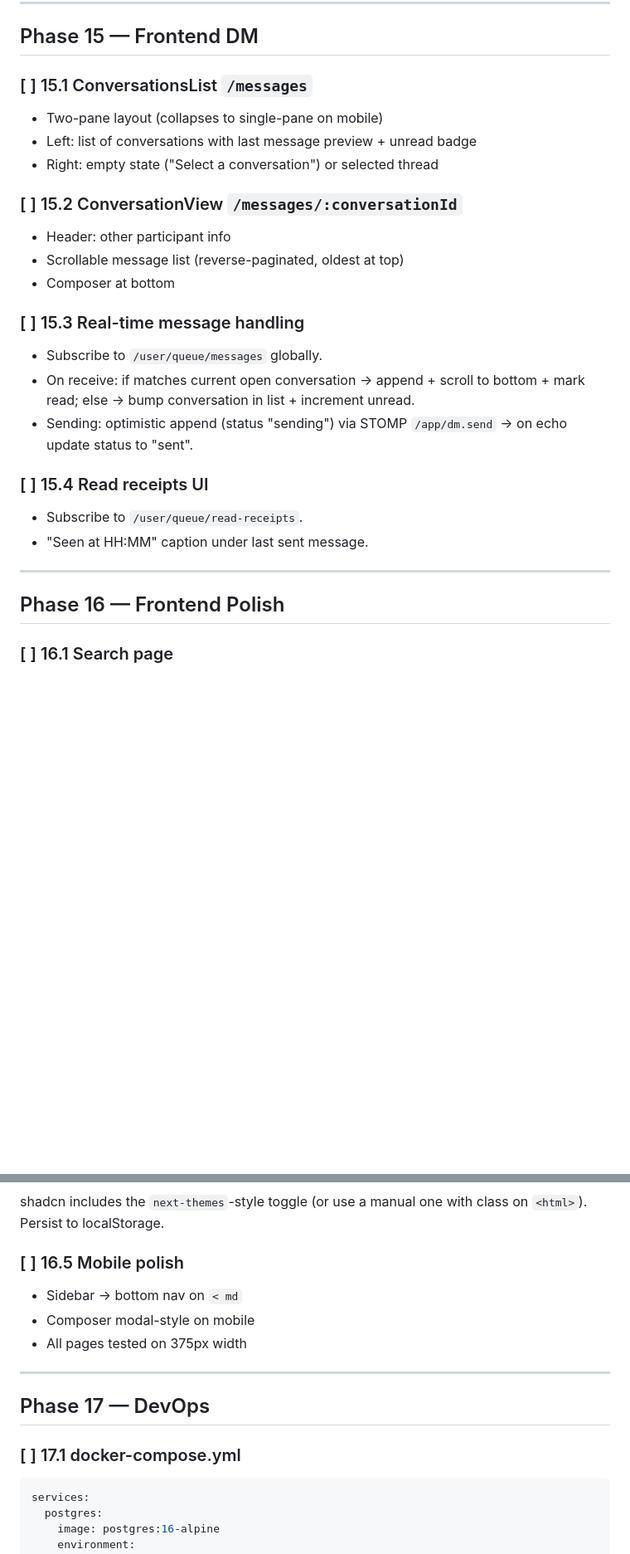
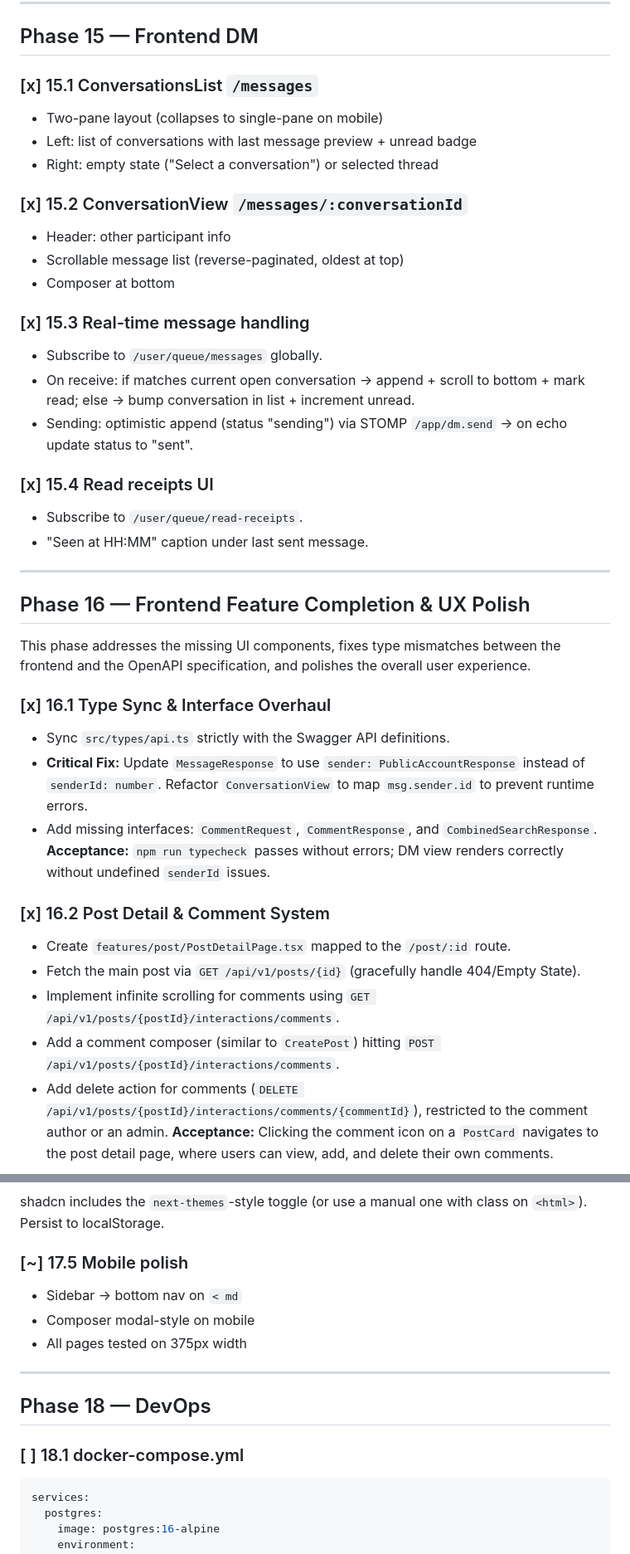
Before and after one commit to IlhanKazan/social-media, a Markdown page: PLAN.md, 2 parts joined by grey strips. Shown at 83% size. Rendered like a GitHub page; blank space fills up the shorter version.

````diff
--- a/PLAN.md
+++ b/PLAN.md
@@ -1230,28 +1230,43 @@ Globally subscribe to `/user/queue/notifications`:
 
 ## Phase 15 — Frontend DM
 
-### [ ] 15.1 ConversationsList `/messages`
+### [x] 15.1 ConversationsList `/messages`
 - Two-pane layout (collapses to single-pane on mobile)
 - Left: list of conversations with last message preview + unread badge
 - Right: empty state ("Select a conversation") or selected thread
 
-### [ ] 15.2 ConversationView `/messages/:conversationId`
+### [x] 15.2 ConversationView `/messages/:conversationId`
 - Header: other participant info
 - Scrollable message list (reverse-paginated, oldest at top)
 - Composer at bottom
 
-### [ ] 15.3 Real-time message handling
+### [x] 15.3 Real-time message handling
 
 - Subscribe to `/user/queue/messages` globally.
 - On receive: if matches current open conversation → append + scroll to bottom + mark read; else → bump conversation in list + increment unread.
 - Sending: optimistic append (status "sending") via STOMP `/app/dm.send` → on echo update status to "sent".
 
-### [ ] 15.4 Read receipts UI
+### [x] 15.4 Read receipts UI
 - Subscribe to `/user/queue/read-receipts`.
 - "Seen at HH:MM" caption under last sent message.
 
 ---
 
-## Phase 16 — Frontend Polish
+## Phase 16 — Frontend Feature Completion & UX Polish
 
-### [ ] 16.1 Search page
+This phase addresses the missing UI components, fixes type mismatches between the frontend and the OpenAPI specification, and polishes the overall user experience.
+
+### [x] 16.1 Type Sync & Interface Overhaul
+- Sync `src/types/api.ts` strictly with the Swagger API definitions.
+- **Critical Fix:** Update `MessageResponse` to use `sender: PublicAccountResponse` instead of `senderId: number`. Refactor `ConversationView` to map `msg.sender.id` to prevent runtime errors.
+- Add missing interfaces: `CommentRequest`, `CommentResponse`, and `CombinedSearchResponse`.
+  **Acceptance:** `npm run typecheck` passes without errors; DM view renders correctly without undefined `senderId` issues.
+
+### [x] 16.2 Post Detail & Comment System
+- Create `features/post/PostDetailPage.tsx` mapped to the `/post/:id` route.
+- Fetch the main post via `GET /api/v1/posts/{id}` (gracefully handle 404/Empty State).
+- Implement infinite scrolling for comments using `GET /api/v1/posts/{postId}/interactions/comments`.
+- Add a comment composer (similar to `CreatePost`) hitting `POST /api/v1/posts/{postId}/interactions/comments`.
+- Add delete action for comments (`DELETE /api/v1/posts/{postId}/interactions/comments/{commentId}`), restricted to the comment author or an admin.
+  **Acceptance:** Clicking the comment icon on a `PostCard` navigates to the post detail page, where users can view, add, and delete their own comments.
+
@@ -1269,15 +1322,15 @@ Root-level `<ErrorBoundary>` catches render errors → shows recovery UI with re
 shadcn includes the `next-themes`-style toggle (or use a manual one with class on `<html>`). Persist to localStorage.
 
-### [ ] 16.5 Mobile polish
+### [~] 17.5 Mobile polish
 - Sidebar → bottom nav on `< md`
 - Composer modal-style on mobile
 - All pages tested on 375px width
 
 ---
 
-## Phase 17 — DevOps
+## Phase 18 — DevOps
 
-### [ ] 17.1 docker-compose.yml
+### [ ] 18.1 docker-compose.yml
 ```yaml
 services:
   postgres:
````
Also changed, not shown: other parts of PLAN.md (+51 -13 lines).
